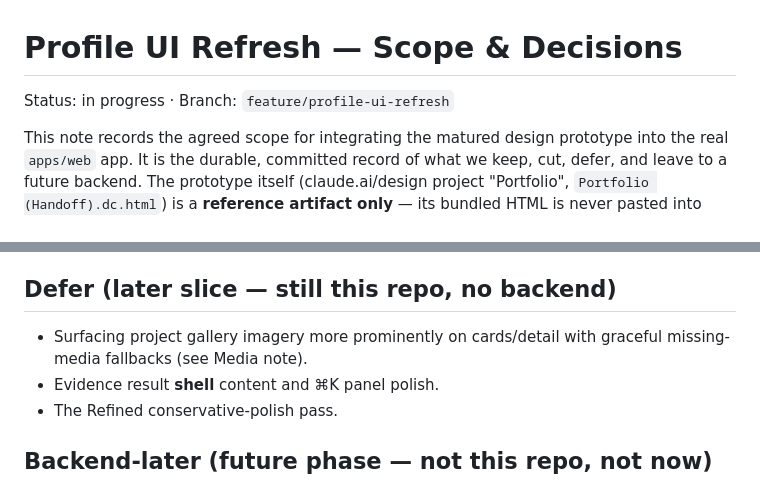
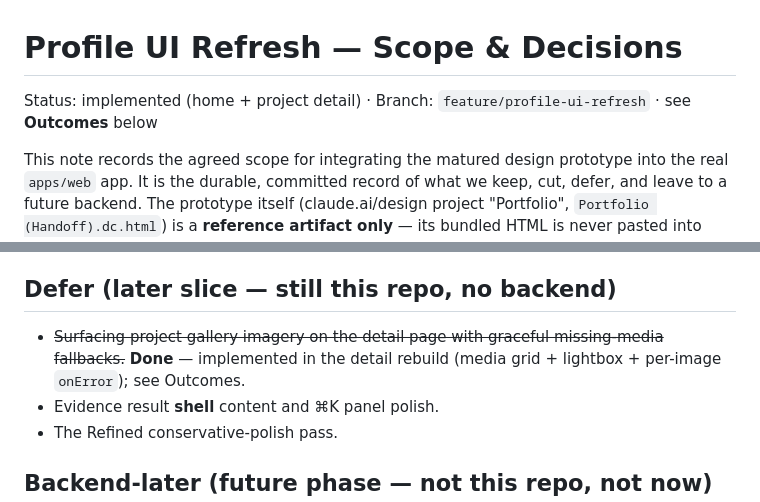
Before and after one commit to r3troseer/Portfolio-v4, a Markdown page: docs/ui/profile-ui-refresh.md, 2 parts joined by grey strips. Drawn GitHub-style.

```diff
--- a/docs/ui/profile-ui-refresh.md
+++ b/docs/ui/profile-ui-refresh.md
@@ -1,6 +1,6 @@
 # Profile UI Refresh — Scope & Decisions
 
-Status: in progress · Branch: `feature/profile-ui-refresh`
+Status: implemented (home + project detail) · Branch: `feature/profile-ui-refresh` · see **Outcomes** below
 
 This note records the agreed scope for integrating the matured design prototype into the real
 `apps/web` app. It is the durable, committed record of what we keep, cut, defer, and leave to a
@@ -50,8 +50,9 @@ and ignored entirely.
 
 ## Defer (later slice — still this repo, no backend)
 
-- Surfacing project gallery imagery more prominently on cards/detail with graceful
-  missing-media fallbacks (see Media note).
+- ~~Surfacing project gallery imagery on the detail page with graceful missing-media fallbacks.~~
+  **Done** — implemented in the detail rebuild (media grid + lightbox + per-image `onError`); see
+  Outcomes.
 - Evidence result **shell** content and ⌘K panel polish.
 - The Refined conservative-polish pass.
 
```
Also changed, not shown: other parts of docs/ui/profile-ui-refresh.md (+49 -3 lines).
